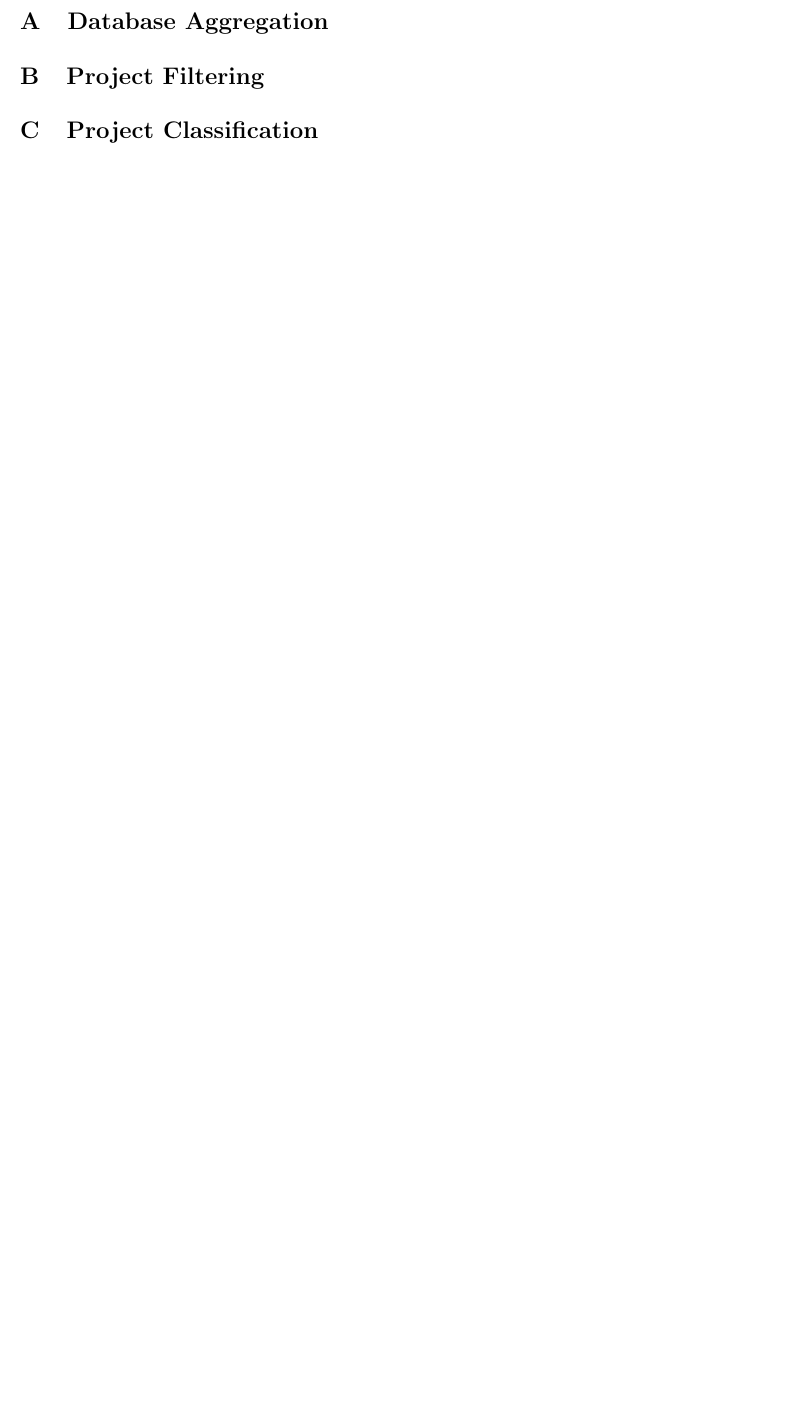
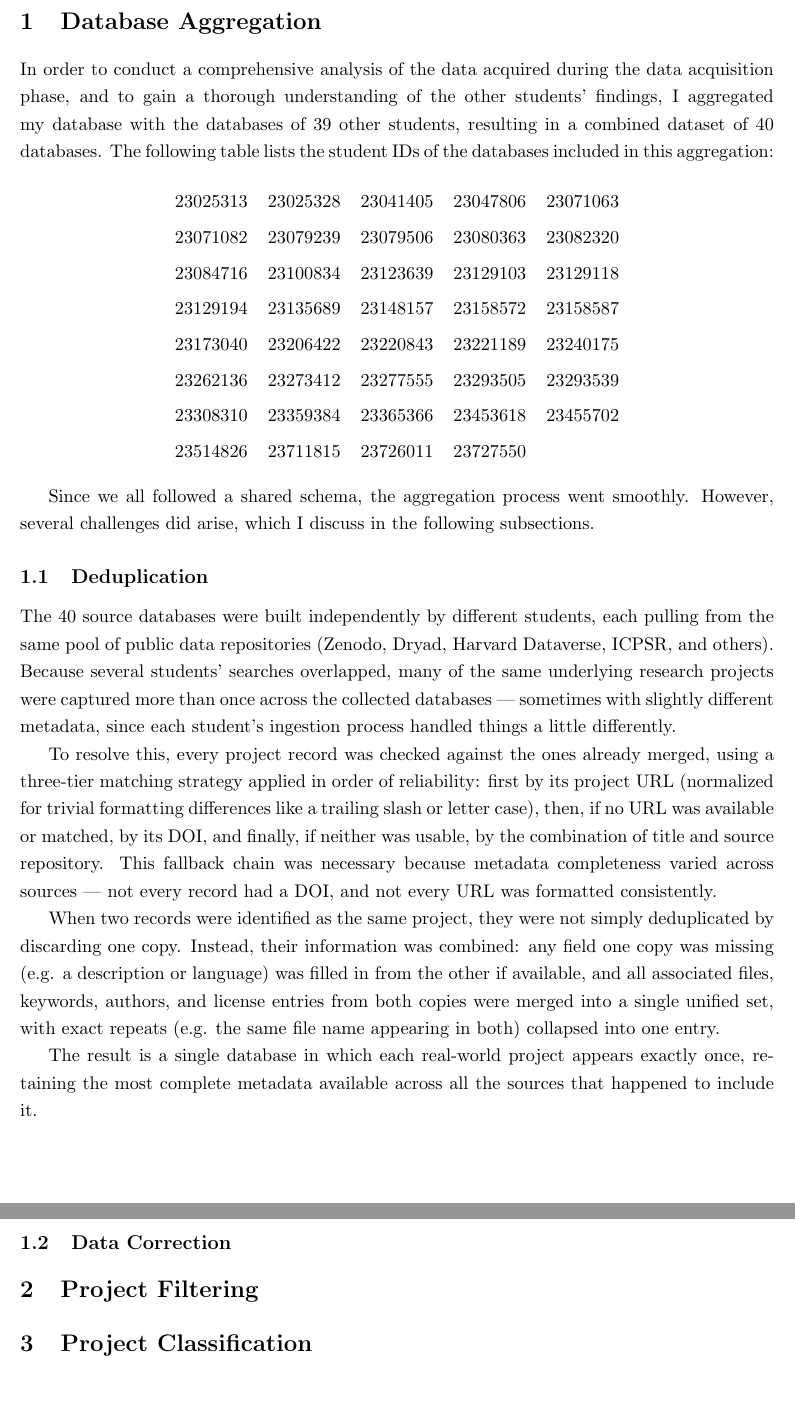
Before and after one commit to mo-karbalaee/QDArchive-report, a LaTeX document (main.tex, which reads sections/aggregation.tex): part of page 3 of 3 before the commit and two parts of pages 3 and 4 of 4 after it, the two joined at a grey line, cut so that both start at the same text, the shorter picture padded with empty space. Compiled offline with pdfLaTeX.

Commit message:
Write about the deduplication.

```diff
--- a/sections/aggregation.tex
+++ b/sections/aggregation.tex
@@ -1,2 +1,31 @@
-\appendix
 \section{Database Aggregation}
+
+In order to conduct a comprehensive analysis of the data acquired during the data acquisition phase, and to gain a thorough understanding of the other students' findings, I aggregated my database with the databases of 39 other students, resulting in a combined dataset of 40 databases. The following table lists the student IDs of the databases included in this aggregation:
+
+\begin{center}
+\renewcommand{\arraystretch}{1.3}
+\begin{tabular}{ccccc}
+23025313 & 23025328 & 23041405 & 23047806 & 23071063 \\
+23071082 & 23079239 & 23079506 & 23080363 & 23082320 \\
+23084716 & 23100834 & 23123639 & 23129103 & 23129118 \\
+23129194 & 23135689 & 23148157 & 23158572 & 23158587 \\
+23173040 & 23206422 & 23220843 & 23221189 & 23240175 \\
+23262136 & 23273412 & 23277555 & 23293505 & 23293539 \\
+23308310 & 23359384 & 23365366 & 23453618 & 23455702 \\
+23514826 & 23711815 & 23726011 & 23727550 &  \\
+\end{tabular}
+\end{center}
+
+Since we all followed a shared schema, the aggregation process went smoothly. However, several challenges did arise, which I discuss in the following subsections.
+
+\subsection{Deduplication}
+
+The 40 source databases were built independently by different students, each pulling from the same pool of public data repositories (Zenodo, Dryad, Harvard Dataverse, ICPSR, and others). Because several students' searches overlapped, many of the same underlying research projects were captured more than once across the collected databases — sometimes with slightly different metadata, since each student's ingestion process handled things a little differently.
+
+To resolve this, every project record was checked against the ones already merged, using a three-tier matching strategy applied in order of reliability: first by its project URL (normalized for trivial formatting differences like a trailing slash or letter case), then, if no URL was available or matched, by its DOI, and finally, if neither was usable, by the combination of title and source repository. This fallback chain was necessary because metadata completeness varied across sources — not every record had a DOI, and not every URL was formatted consistently.
+
+When two records were identified as the same project, they were not simply deduplicated by discarding one copy. Instead, their information was combined: any field one copy was missing (e.g. a description or language) was filled in from the other if available, and all associated files, keywords, authors, and license entries from both copies were merged into a single unified set, with exact repeats (e.g. the same file name appearing in both) collapsed into one entry.
+
+The result is a single database in which each real-world project appears exactly once, retaining the most complete metadata available across all the sources that happened to include it.
+
+\subsection{Data Correction}
```
